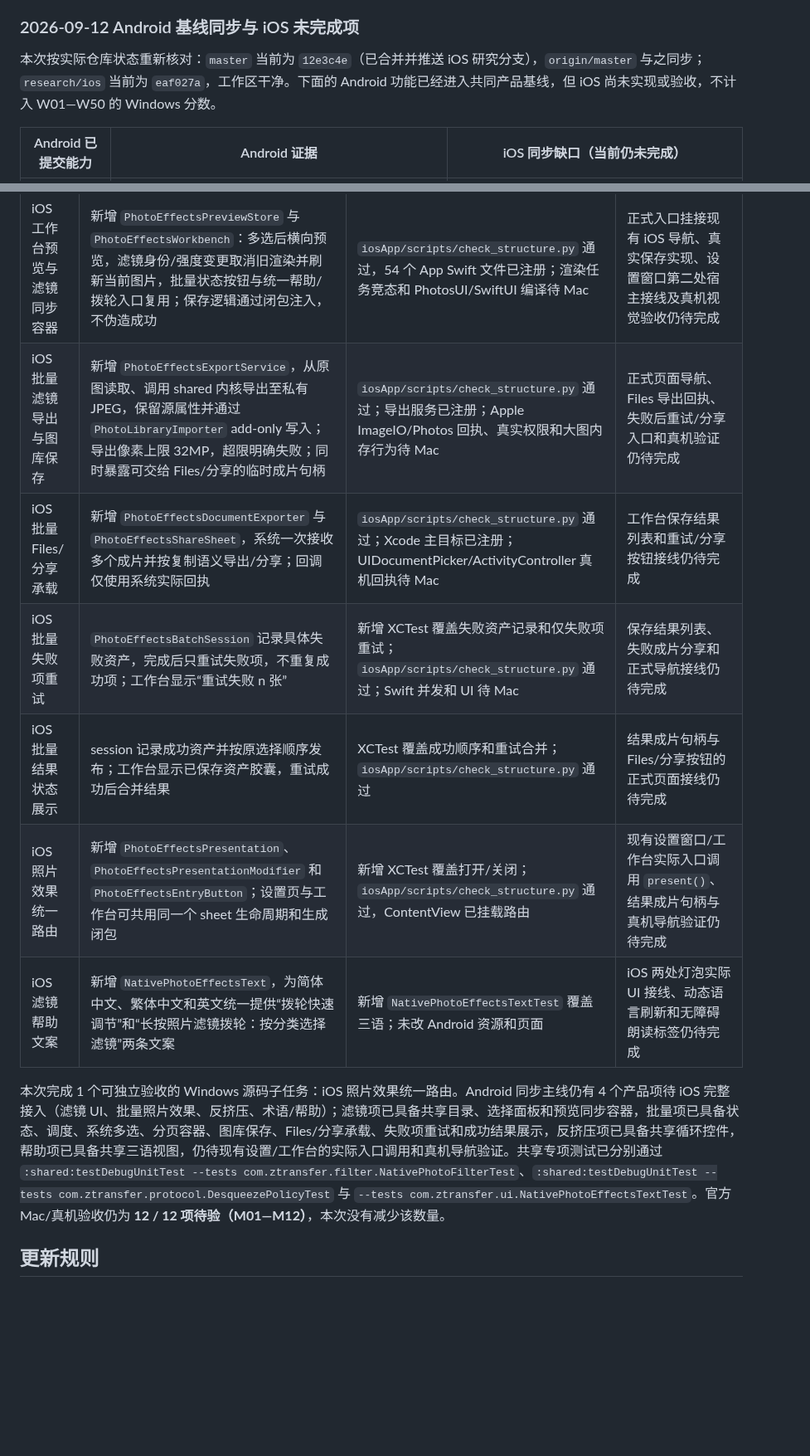
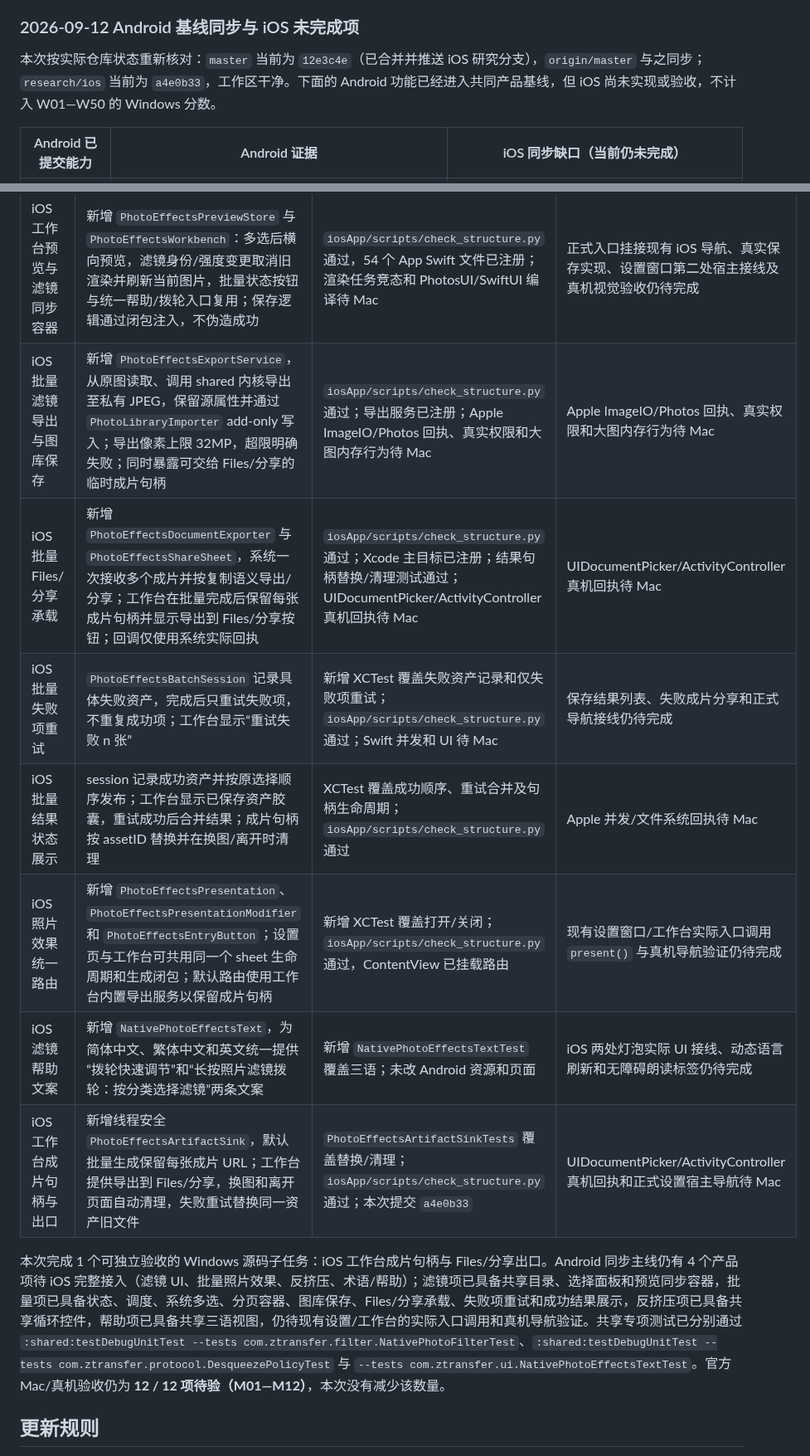
Before and after one commit to yuui226/nk_send, a Markdown page: docs/技术调研/iOS剩余任务进度表.md, 2 parts joined by grey strips. Shown at 83% size. Drawn GitHub-style; blank space fills up the shorter version.

Commit message:
docs(ios): update photo effects progress

```diff
--- a/docs/技术调研/iOS剩余任务进度表.md
+++ b/docs/技术调研/iOS剩余任务进度表.md
@@ -116,7 +116,7 @@ git rev-list --left-right --count HEAD...origin/research/ios
 
 ### 2026-09-12 Android 基线同步与 iOS 未完成项
 
-本次按实际仓库状态重新核对：`master` 当前为 `12e3c4e`（已合并并推送 iOS 研究分支），`origin/master` 与之同步；`research/ios` 当前为 `eaf027a`，工作区干净。下面的 Android 功能已经进入共同产品基线，但 iOS 尚未实现或验收，不计入 W01—W50 的 Windows 分数。
+本次按实际仓库状态重新核对：`master` 当前为 `12e3c4e`（已合并并推送 iOS 研究分支），`origin/master` 与之同步；`research/ios` 当前为 `a4e0b33`，工作区干净。下面的 Android 功能已经进入共同产品基线，但 iOS 尚未实现或验收，不计入 W01—W50 的 Windows 分数。
 
 | Android 已提交能力 | Android 证据 | iOS 同步缺口（当前仍未完成） |
 |---|---|---|
@@ -142,14 +142,15 @@ git rev-list --left-right --count HEAD...origin/research/ios
 | iOS 工作台系统选图与预览容器 | 新增 `PhotoEffectsPicker`：系统 `PHPicker` 图片多选、不限数量、保留顺序并复制临时文件；新增 `PhotoEffectsPreviewPager`，横向分页绑定同一预览索引；生成按钮文案复用 session 的“生成中 x/y”状态 | `iosApp/scripts/check_structure.py` 通过，新增 Swift 文件已注册；Apple PhotosUI 编译、真实授权和大批量内存行为待 Mac | 工作台正式页面接线、渲染结果展示、PhotoKit/Files 保存回执和错误提示仍待完成 |
 | iOS 灯泡帮助接线 | 新增 `PhotoEffectsHelpModel`、`PhotoEffectsHelpButton` 与 `PhotoEffectsHelpCard`，两处宿主共用 shared 三语文案，统一无障碍提示和毛玻璃按钮样式 | `iosApp/scripts/check_structure.py` 通过，Swift 文件已注册；shared 文案测试已通过；Swift 本地化/页面接线待 Mac | 设置窗口和照片工作台正式入口接入、动态语言刷新场景仍待完成 |
 | iOS 工作台预览与滤镜同步容器 | 新增 `PhotoEffectsPreviewStore` 与 `PhotoEffectsWorkbench`：多选后横向预览，滤镜身份/强度变更取消旧渲染并刷新当前图片，批量状态按钮与统一帮助/拨轮入口复用；保存逻辑通过闭包注入，不伪造成功 | `iosApp/scripts/check_structure.py` 通过，54 个 App Swift 文件已注册；渲染任务竞态和 PhotosUI/SwiftUI 编译待 Mac | 正式入口挂接现有 iOS 导航、真实保存实现、设置窗口第二处宿主接线及真机视觉验收仍待完成 |
-| iOS 批量滤镜导出与图库保存 | 新增 `PhotoEffectsExportService`，从原图读取、调用 shared 内核导出至私有 JPEG，保留源属性并通过 `PhotoLibraryImporter` add-only 写入；导出像素上限 32MP，超限明确失败；同时暴露可交给 Files/分享的临时成片句柄 | `iosApp/scripts/check_structure.py` 通过；导出服务已注册；Apple ImageIO/Photos 回执、真实权限和大图内存行为待 Mac | 正式页面导航、Files 导出回执、失败后重试/分享入口和真机验证仍待完成 |
-| iOS 批量 Files/分享承载 | 新增 `PhotoEffectsDocumentExporter` 与 `PhotoEffectsShareSheet`，系统一次接收多个成片并按复制语义导出/分享；回调仅使用系统实际回执 | `iosApp/scripts/check_structure.py` 通过；Xcode 主目标已注册；UIDocumentPicker/ActivityController 真机回执待 Mac | 工作台保存结果列表和重试/分享按钮接线仍待完成 |
+| iOS 批量滤镜导出与图库保存 | 新增 `PhotoEffectsExportService`，从原图读取、调用 shared 内核导出至私有 JPEG，保留源属性并通过 `PhotoLibraryImporter` add-only 写入；导出像素上限 32MP，超限明确失败；同时暴露可交给 Files/分享的临时成片句柄 | `iosApp/scripts/check_structure.py` 通过；导出服务已注册；Apple ImageIO/Photos 回执、真实权限和大图内存行为待 Mac | Apple ImageIO/Photos 回执、真实权限和大图内存行为待 Mac |
+| iOS 批量 Files/分享承载 | 新增 `PhotoEffectsDocumentExporter` 与 `PhotoEffectsShareSheet`，系统一次接收多个成片并按复制语义导出/分享；工作台在批量完成后保留每张成片句柄并显示导出到 Files/分享按钮；回调仅使用系统实际回执 | `iosApp/scripts/check_structure.py` 通过；Xcode 主目标已注册；结果句柄替换/清理测试通过；UIDocumentPicker/ActivityController 真机回执待 Mac | UIDocumentPicker/ActivityController 真机回执待 Mac |
 | iOS 批量失败项重试 | `PhotoEffectsBatchSession` 记录具体失败资产，完成后只重试失败项，不重复成功项；工作台显示“重试失败 n 张” | 新增 XCTest 覆盖失败资产记录和仅失败项重试；`iosApp/scripts/check_structure.py` 通过；Swift 并发和 UI 待 Mac | 保存结果列表、失败成片分享和正式导航接线仍待完成 |
-| iOS 批量结果状态展示 | session 记录成功资产并按原选择顺序发布；工作台显示已保存资产胶囊，重试成功后合并结果 | XCTest 覆盖成功顺序和重试合并；`iosApp/scripts/check_structure.py` 通过 | 结果成片句柄与 Files/分享按钮的正式页面接线仍待完成 |
-| iOS 照片效果统一路由 | 新增 `PhotoEffectsPresentation`、`PhotoEffectsPresentationModifier` 和 `PhotoEffectsEntryButton`；设置页与工作台可共用同一个 sheet 生命周期和生成闭包 | 新增 XCTest 覆盖打开/关闭；`iosApp/scripts/check_structure.py` 通过，ContentView 已挂载路由 | 现有设置窗口/工作台实际入口调用 `present()`、结果成片句柄与真机导航验证仍待完成 |
+| iOS 批量结果状态展示 | session 记录成功资产并按原选择顺序发布；工作台显示已保存资产胶囊，重试成功后合并结果；成片句柄按 assetID 替换并在换图/离开时清理 | XCTest 覆盖成功顺序、重试合并及句柄生命周期；`iosApp/scripts/check_structure.py` 通过 | Apple 并发/文件系统回执待 Mac |
+| iOS 照片效果统一路由 | 新增 `PhotoEffectsPresentation`、`PhotoEffectsPresentationModifier` 和 `PhotoEffectsEntryButton`；设置页与工作台可共用同一个 sheet 生命周期和生成闭包；默认路由使用工作台内置导出服务以保留成片句柄 | 新增 XCTest 覆盖打开/关闭；`iosApp/scripts/check_structure.py` 通过，ContentView 已挂载路由 | 现有设置窗口/工作台实际入口调用 `present()` 与真机导航验证仍待完成 |
 | iOS 滤镜帮助文案 | 新增 `NativePhotoEffectsText`，为简体中文、繁体中文和英文统一提供“拨轮快速调节”和“长按照片滤镜拨轮：按分类选择滤镜”两条文案 | 新增 `NativePhotoEffectsTextTest` 覆盖三语；未改 Android 资源和页面 | iOS 两处灯泡实际 UI 接线、动态语言刷新和无障碍朗读标签仍待完成 |
+| iOS 工作台成片句柄与出口 | 新增线程安全 `PhotoEffectsArtifactSink`，默认批量生成保留每张成片 URL；工作台提供导出到 Files/分享，换图和离开页面自动清理，失败重试替换同一资产旧文件 | `PhotoEffectsArtifactSinkTests` 覆盖替换/清理；`iosApp/scripts/check_structure.py` 通过；本次提交 `a4e0b33` | UIDocumentPicker/ActivityController 真机回执和正式设置宿主导航待 Mac |
 
-本次完成 1 个可独立验收的 Windows 源码子任务：iOS 照片效果统一路由。Android 同步主线仍有 4 个产品项待 iOS 完整接入（滤镜 UI、批量照片效果、反挤压、术语/帮助）；滤镜项已具备共享目录、选择面板和预览同步容器，批量项已具备状态、调度、系统多选、分页容器、图库保存、Files/分享承载、失败项重试和成功结果展示，反挤压项已具备共享循环控件，帮助项已具备共享三语视图，仍待现有设置/工作台的实际入口调用和真机导航验证。共享专项测试已分别通过 `:shared:testDebugUnitTest --tests com.ztransfer.filter.NativePhotoFilterTest`、`:shared:testDebugUnitTest --tests com.ztransfer.protocol.DesqueezePolicyTest` 与 `--tests com.ztransfer.ui.NativePhotoEffectsTextTest`。官方 Mac/真机验收仍为 **12 / 12 项待验（M01—M12）**，本次没有减少该数量。
+本次完成 1 个可独立验收的 Windows 源码子任务：iOS 工作台成片句柄与 Files/分享出口。Android 同步主线仍有 4 个产品项待 iOS 完整接入（滤镜 UI、批量照片效果、反挤压、术语/帮助）；滤镜项已具备共享目录、选择面板和预览同步容器，批量项已具备状态、调度、系统多选、分页容器、图库保存、Files/分享承载、失败项重试和成功结果展示，反挤压项已具备共享循环控件，帮助项已具备共享三语视图，仍待现有设置/工作台的实际入口调用和真机导航验证。共享专项测试已分别通过 `:shared:testDebugUnitTest --tests com.ztransfer.filter.NativePhotoFilterTest`、`:shared:testDebugUnitTest --tests com.ztransfer.protocol.DesqueezePolicyTest` 与 `--tests com.ztransfer.ui.NativePhotoEffectsTextTest`。官方 Mac/真机验收仍为 **12 / 12 项待验（M01—M12）**，本次没有减少该数量。
 
 ## 更新规则
 
```
